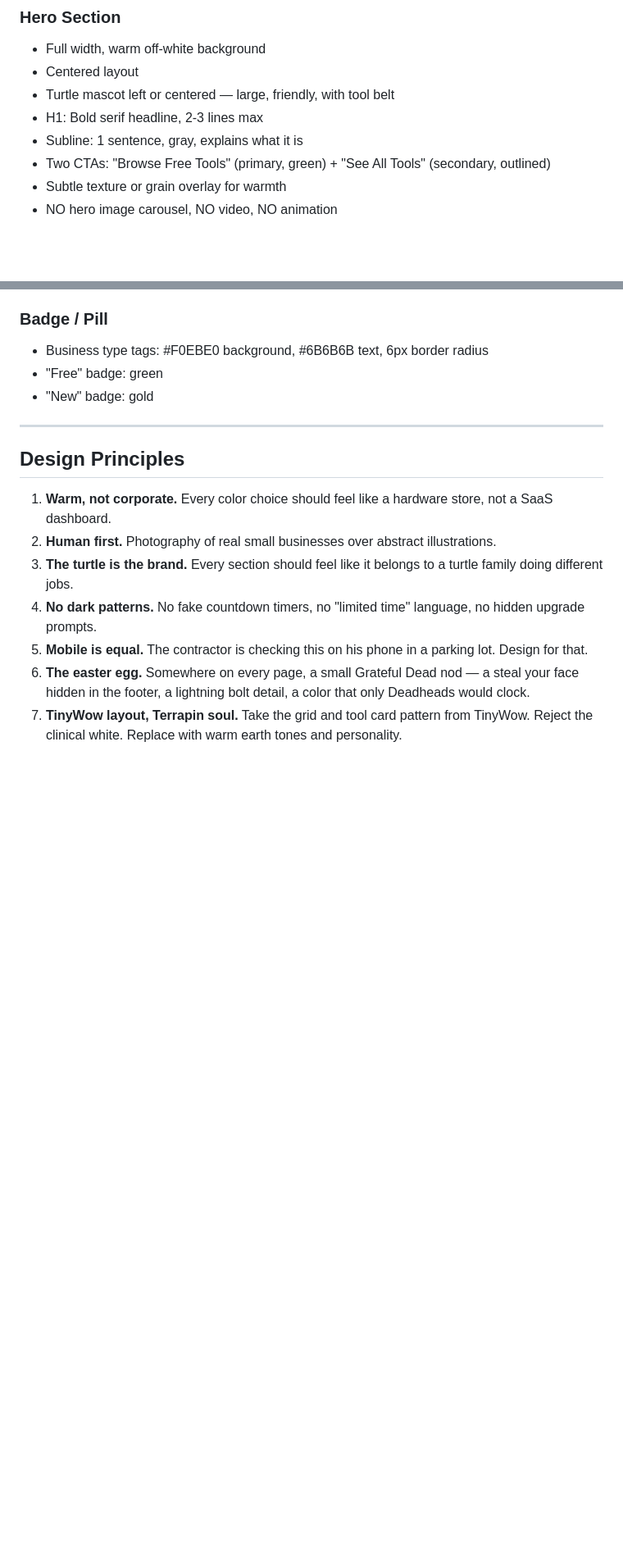
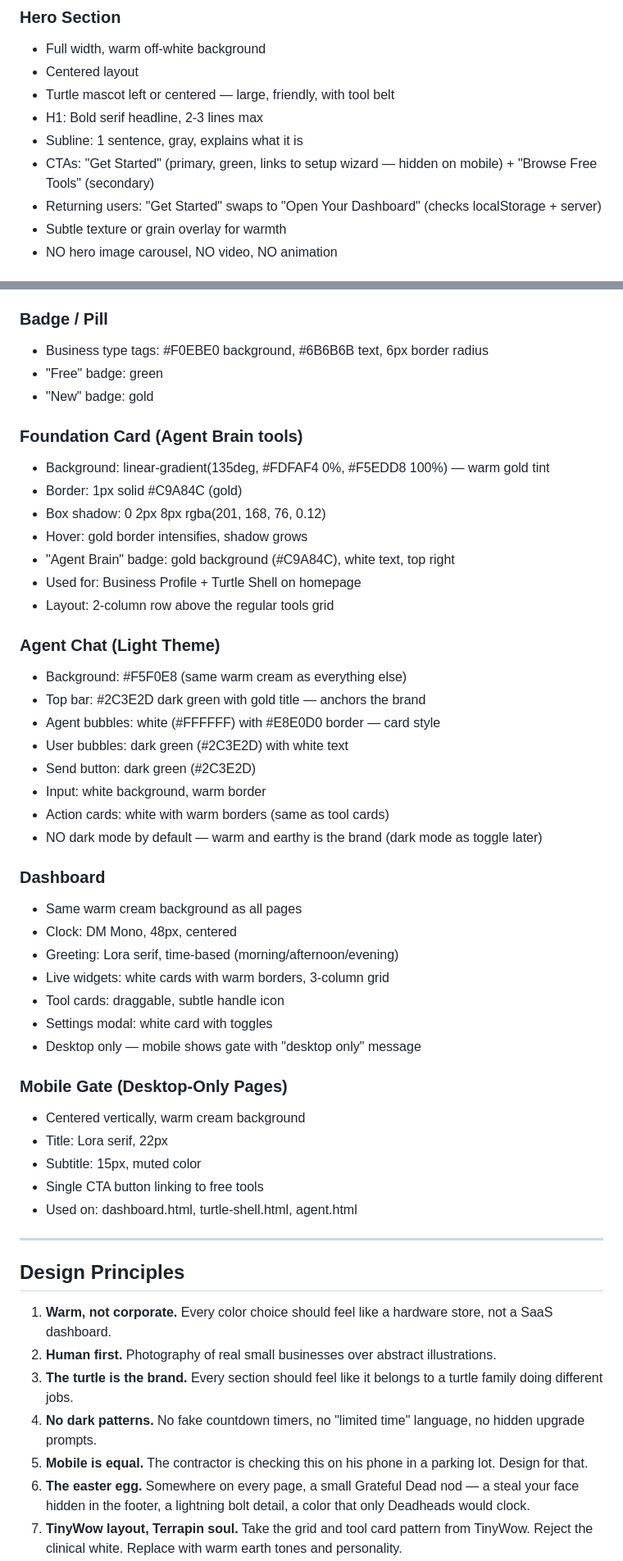
Before and after one commit to rbatiste33/terrapin-tools, a Markdown page: DESIGN.md, 2 parts joined by grey strips. Shown at 82% size. Rendered like a GitHub page; blank space fills up the shorter version.

```diff
--- a/DESIGN.md
+++ b/DESIGN.md
@@ -43,7 +43,8 @@ Inspired by TinyWow's clean grid layout but warmer, more human, with Grateful De
 - Turtle mascot left or centered — large, friendly, with tool belt
 - H1: Bold serif headline, 2-3 lines max
 - Subline: 1 sentence, gray, explains what it is
-- Two CTAs: "Browse Free Tools" (primary, green) + "See All Tools" (secondary, outlined)
+- CTAs: "Get Started" (primary, green, links to setup wizard — hidden on mobile) + "Browse Free Tools" (secondary)
+- Returning users: "Get Started" swaps to "Open Your Dashboard" (checks localStorage + server)
 - Subtle texture or grain overlay for warmth
 - NO hero image carousel, NO video, NO animation
 
@@ -127,6 +128,41 @@ Inspired by TinyWow's clean grid layout but warmer, more human, with Grateful De
 - "Free" badge: green
 - "New" badge: gold
 
+### Foundation Card (Agent Brain tools)
+- Background: linear-gradient(135deg, #FDFAF4 0%, #F5EDD8 100%) — warm gold tint
+- Border: 1px solid #C9A84C (gold)
+- Box shadow: 0 2px 8px rgba(201, 168, 76, 0.12)
+- Hover: gold border intensifies, shadow grows
+- "Agent Brain" badge: gold background (#C9A84C), white text, top right
+- Used for: Business Profile + Turtle Shell on homepage
+- Layout: 2-column row above the regular tools grid
+
+### Agent Chat (Light Theme)
+- Background: #F5F0E8 (same warm cream as everything else)
+- Top bar: #2C3E2D dark green with gold title — anchors the brand
+- Agent bubbles: white (#FFFFFF) with #E8E0D0 border — card style
+- User bubbles: dark green (#2C3E2D) with white text
+- Send button: dark green (#2C3E2D)
+- Input: white background, warm border
+- Action cards: white with warm borders (same as tool cards)
+- NO dark mode by default — warm and earthy is the brand (dark mode as toggle later)
+
+### Dashboard
+- Same warm cream background as all pages
+- Clock: DM Mono, 48px, centered
+- Greeting: Lora serif, time-based (morning/afternoon/evening)
+- Live widgets: white cards with warm borders, 3-column grid
+- Tool cards: draggable, subtle handle icon
+- Settings modal: white card with toggles
+- Desktop only — mobile shows gate with "desktop only" message
+
+### Mobile Gate (Desktop-Only Pages)
+- Centered vertically, warm cream background
+- Title: Lora serif, 22px
+- Subtitle: 15px, muted color
+- Single CTA button linking to free tools
+- Used on: dashboard.html, turtle-shell.html, agent.html
+
 ---
 
 ## Design Principles
```
Also changed, not shown: other parts of DESIGN.md (+1 -1 lines), TERRAPIN.md (+39 -8 lines).
